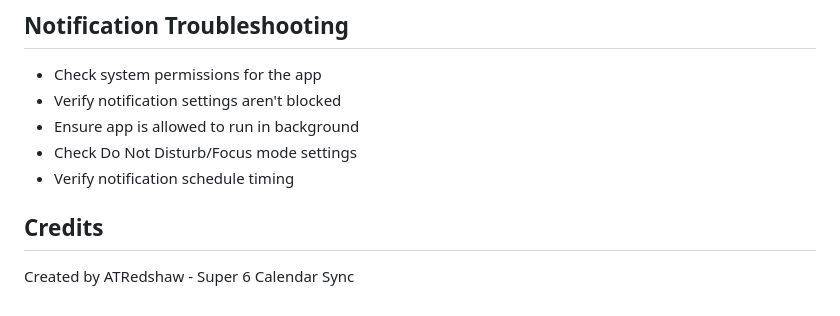
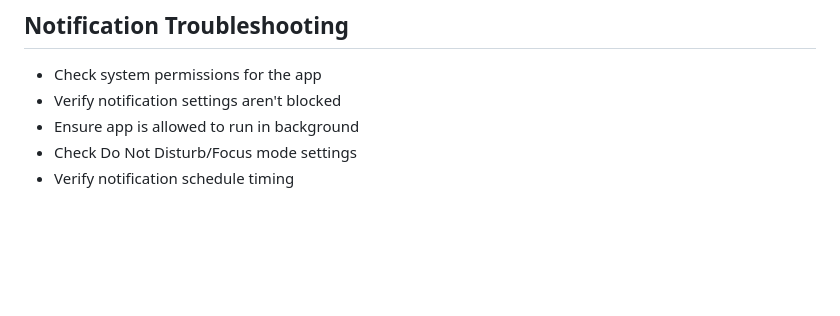
Before and after one commit to ATRedshaw/super6-ics-calendar, a Markdown page: README.md, the part around the change. GitHub-like rendering; blank space fills up the shorter version.

```diff
--- a/README.md
+++ b/README.md
@@ -95,7 +95,3 @@ This project provides a simple way to sync Super 6 deadlines with your calendar
 * Ensure app is allowed to run in background
 * Check Do Not Disturb/Focus mode settings
 * Verify notification schedule timing
-
-## Credits
-
-Created by ATRedshaw - Super 6 Calendar Sync
```
